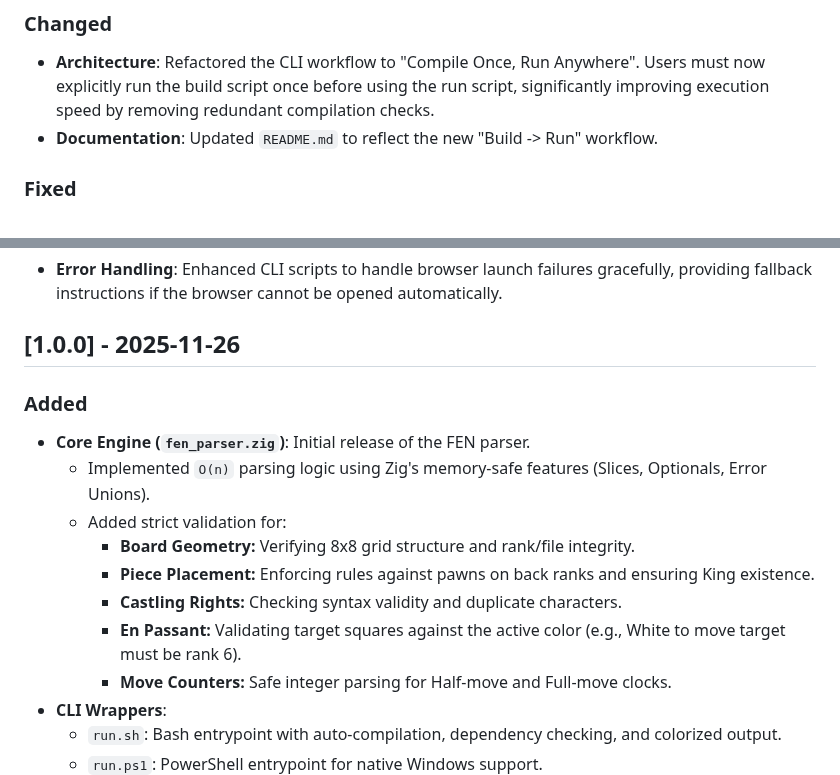
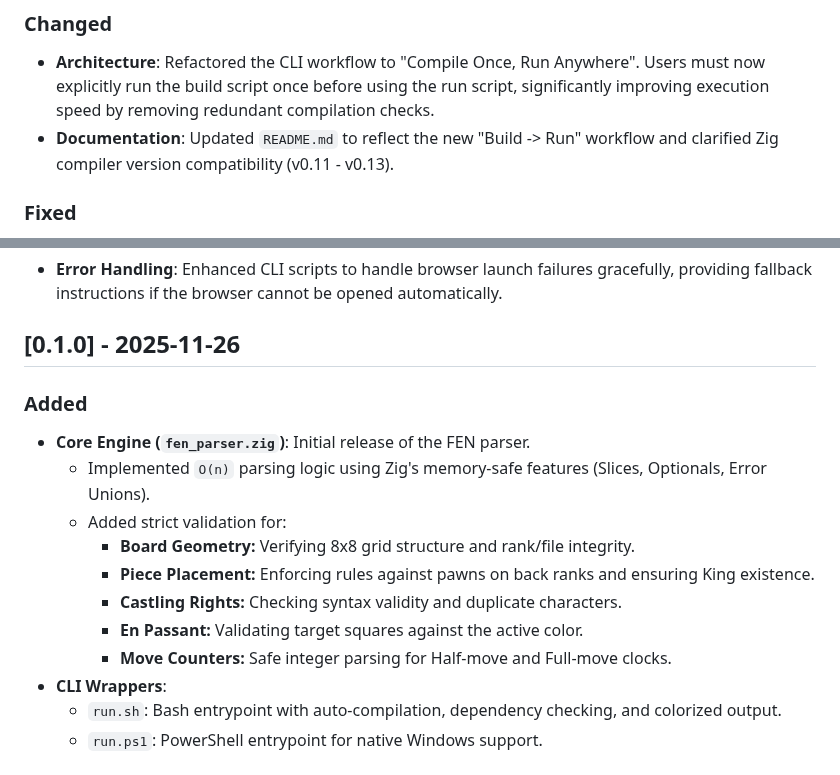
Before and after one commit to Zigzwang-Solutions/fenalyzer, a Markdown page: CHANGELOG.md, 2 parts joined by grey strips. GitHub-like rendering.

```diff
--- a/CHANGELOG.md
+++ b/CHANGELOG.md
@@ -13,7 +13,7 @@ and this project adheres to [Semantic Versioning](https://semver.org/spec/v2.0.0
 
 ### Changed
 - **Architecture**: Refactored the CLI workflow to "Compile Once, Run Anywhere". Users must now explicitly run the build script once before using the run script, significantly improving execution speed by removing redundant compilation checks.
-- **Documentation**: Updated `README.md` to reflect the new "Build -> Run" workflow.
+- **Documentation**: Updated `README.md` to reflect the new "Build -> Run" workflow and clarified Zig compiler version compatibility (v0.11 - v0.13).
 
 ### Fixed
 - **Web Viewer**: Fixed an issue where the chess board would fail to render on Windows because browsers (Edge/Chrome) stripped URL parameters from local files. The new data injection strategy resolves this completely.
@@ -42,7 +42,7 @@ and this project adheres to [Semantic Versioning](https://semver.org/spec/v2.0.0
 ### Changed
 - **Error Handling**: Enhanced CLI scripts to handle browser launch failures gracefully, providing fallback instructions if the browser cannot be opened automatically.
 
-## [1.0.0] - 2025-11-26
+## [0.1.0] - 2025-11-26
 
 ### Added
 - **Core Engine (`fen_parser.zig`)**: Initial release of the FEN parser.
@@ -51,7 +51,7 @@ and this project adheres to [Semantic Versioning](https://semver.org/spec/v2.0.0
     - **Board Geometry:** Verifying 8x8 grid structure and rank/file integrity.
     - **Piece Placement:** Enforcing rules against pawns on back ranks and ensuring King existence.
     - **Castling Rights:** Checking syntax validity and duplicate characters.
-    - **En Passant:** Validating target squares against the active color (e.g., White to move target must be rank 6).
+    - **En Passant:** Validating target squares against the active color.
     - **Move Counters:** Safe integer parsing for Half-move and Full-move clocks.
 - **CLI Wrappers**:
   - `run.sh`: Bash entrypoint with auto-compilation, dependency checking, and colorized output.
```
Also changed, not shown: other parts of CHANGELOG.md (+3 -3 lines).
